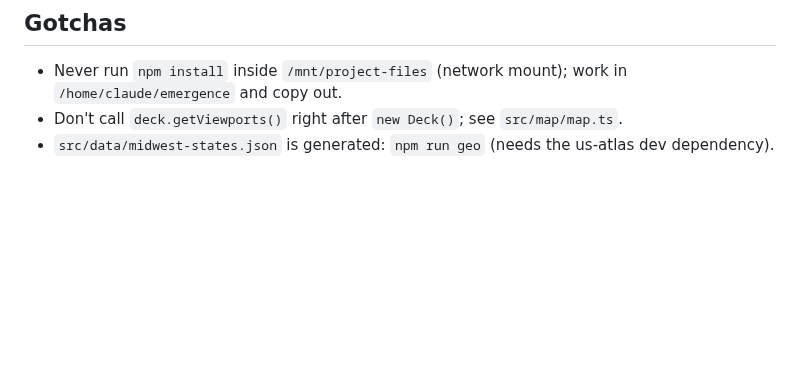
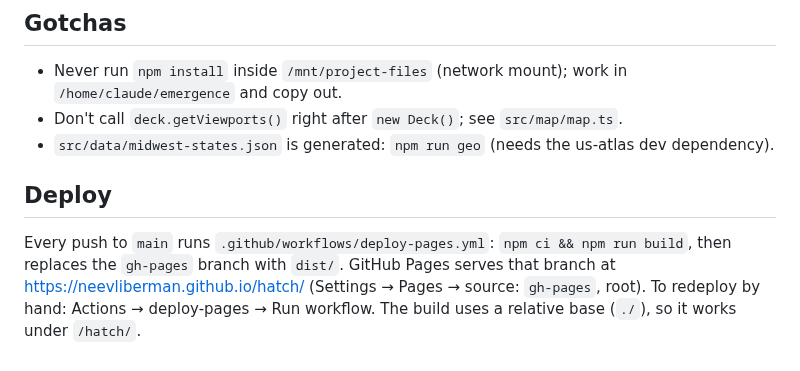
Before and after one commit to neevliberman/hatch, a Markdown page: RUNBOOK.md, the part around the change. GitHub-like rendering; blank space fills up the shorter version.

```diff
--- a/RUNBOOK.md
+++ b/RUNBOOK.md
@@ -26,3 +26,6 @@ On a laptop with `npm i -D playwright && npx playwright install chromium`, leave
 - Never run `npm install` inside `/mnt/project-files` (network mount); work in `/home/claude/emergence` and copy out.
 - Don't call `deck.getViewports()` right after `new Deck()`; see `src/map/map.ts`.
 - `src/data/midwest-states.json` is generated: `npm run geo` (needs the us-atlas dev dependency).
+
+## Deploy
+Every push to `main` runs `.github/workflows/deploy-pages.yml`: `npm ci && npm run build`, then replaces the `gh-pages` branch with `dist/`. GitHub Pages serves that branch at https://neevliberman.github.io/hatch/ (Settings → Pages → source: `gh-pages`, root). To redeploy by hand: Actions → deploy-pages → Run workflow. The build uses a relative base (`./`), so it works under `/hatch/`.
```
Also changed, not shown: README.md (+3 -1 lines), public/og.png (added), 8 other files.
